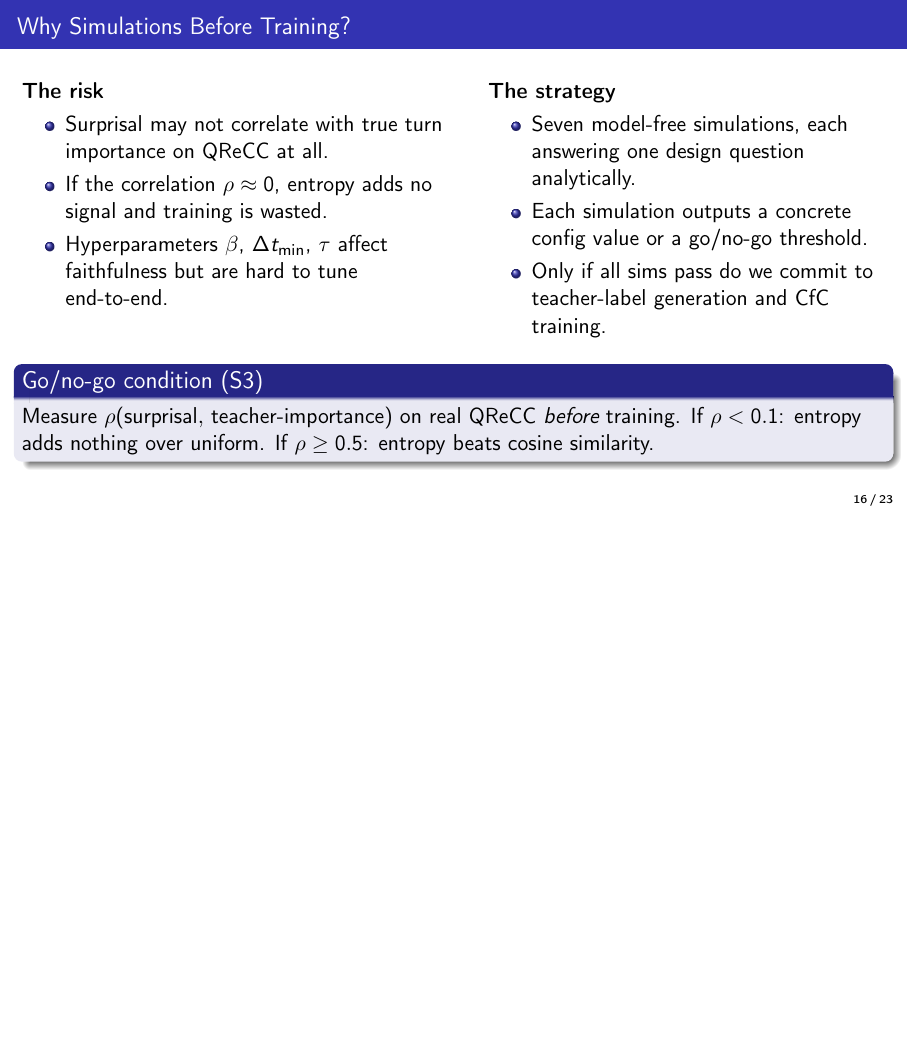
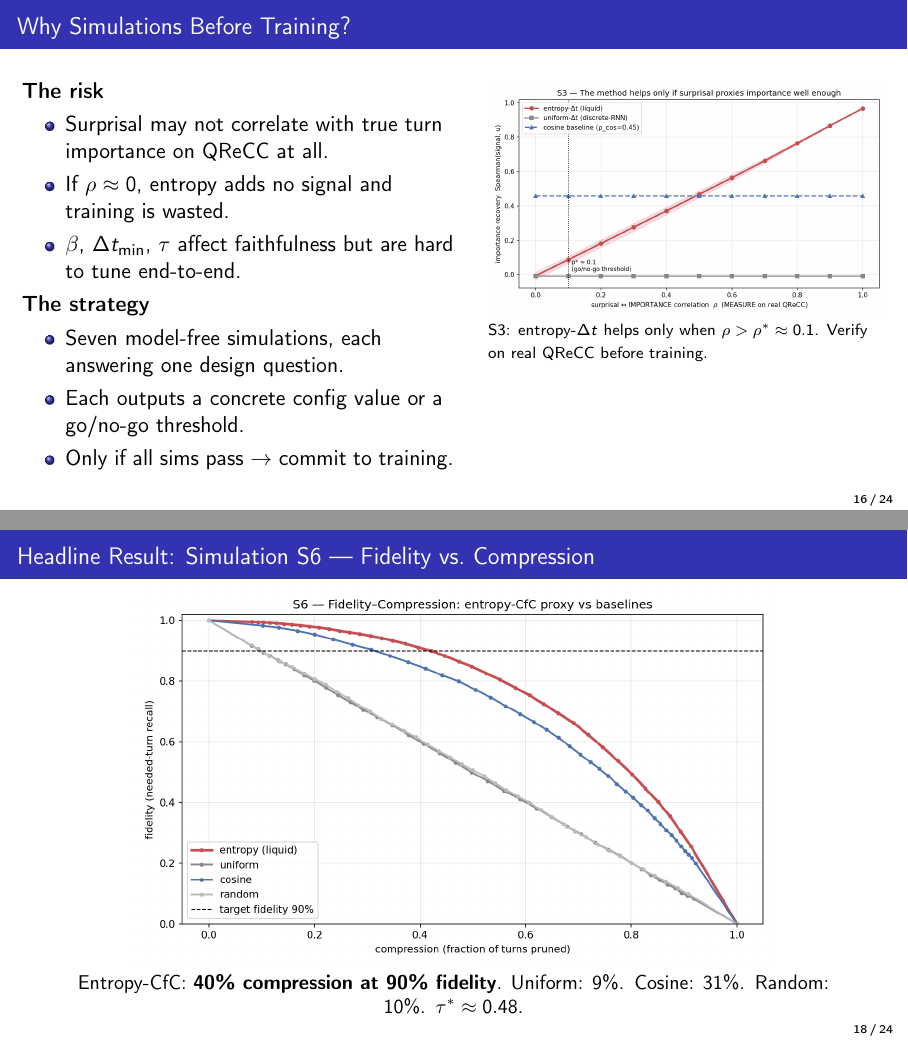
Before and after one commit to Mrtuzy/CENG467_Final, LaTeX slides (docs/project_presentation/presentation.tex): page 16 of 23 before the commit and pages 16 and 18 of 24 after it, the two joined at a grey line, the shorter picture padded with empty space. Compiled offline with pdfLaTeX.

Commit message:
feat: embed simulation figures (S3, S6) in presentation
- Add graphicspath pointing to simulations/cfc_proof/figures/
- S3 figure in go/no-go frame (proxy quality limit)
- S6 figure as dedicated headline frame (40% compression at 90% fidelity)
- Fix overfull vbox on S6 frame

Co-Authored-By: Claude Sonnet 4.6 <noreply@anthropic.com>

```diff
--- a/docs/project_presentation/presentation.tex
+++ b/docs/project_presentation/presentation.tex
@@ -7,6 +7,7 @@
 \usepackage[utf8]{inputenc}
 \usepackage{booktabs}
 \usepackage{graphicx}
+\graphicspath{{../../simulations/cfc_proof/figures/}}
 \usepackage{amsmath}
 \usepackage{array}
 \usepackage{hyperref}
@@ -345,25 +346,23 @@
     \textbf{The risk}
     \begin{itemize}
       \item Surprisal may not correlate with true turn importance on QReCC at all.
-      \item If the correlation $\rho \approx 0$, entropy adds no signal and training is wasted.
-      \item Hyperparameters $\beta$, $\Delta t_{\min}$, $\tau$ affect faithfulness but are hard to tune end-to-end.
+      \item If $\rho \approx 0$, entropy adds no signal and training is wasted.
+      \item $\beta$, $\Delta t_{\min}$, $\tau$ affect faithfulness but are hard to tune end-to-end.
+    \end{itemize}
+
+    \textbf{The strategy}
+    \begin{itemize}
+      \item Seven model-free simulations, each answering one design question.
+      \item Each outputs a concrete config value or a go/no-go threshold.
+      \item Only if all sims pass $\rightarrow$ commit to training.
     \end{itemize}
 
     \column{0.46\textwidth}
-    \textbf{The strategy}
-    \begin{itemize}
-      \item Seven model-free simulations, each answering one design question analytically.
-      \item Each simulation outputs a concrete config value or a go/no-go threshold.
-      \item Only if all sims pass do we commit to teacher-label generation and CfC training.
-    \end{itemize}
+    \includegraphics[width=\linewidth]{s3_proxy_quality_limit.png}
+    \vspace{0.2em}
+    \scriptsize S3: entropy-$\Delta t$ helps only when $\rho > \rho^* \approx 0.1$.
+    Verify on real QReCC before training.
   \end{columns}
-
-  \vspace{0.5em}
-  \begin{block}{Go/no-go condition (S3)}
-    Measure $\rho(\text{surprisal},\,\text{teacher-importance})$ on real QReCC \emph{before} training.
-    If $\rho < 0.1$: entropy adds nothing over uniform.
-    If $\rho \geq 0.5$: entropy beats cosine similarity.
-  \end{block}
 \end{frame}
 
 \begin{frame}{Simulation Suite: 7 Design Questions Answered}
@@ -381,6 +380,15 @@
     S6 & What compression--fidelity trade-off does the system achieve? & 40\% compression at 90\% fidelity; uniform 9\%, cosine 31\% \\
     \bottomrule
   \end{tabular}
+\end{frame}
+
+\begin{frame}{Headline Result: Simulation S6 --- Fidelity vs.\ Compression}
+  \centering
+  \includegraphics[width=0.74\linewidth]{s6_endtoend_pruning.png}
+
+  \small
+  Entropy-CfC: \textbf{40\% compression at 90\% fidelity}.
+  Uniform: 9\%.\enspace Cosine: 31\%.\enspace Random: 10\%.\enspace $\tau^* \approx 0.48$.
 \end{frame}
 
 \begin{frame}{Entropy-Driven CfC Pruning: Architecture}
```
Also changed, not shown: docs/project_presentation/presentation.pdf.
